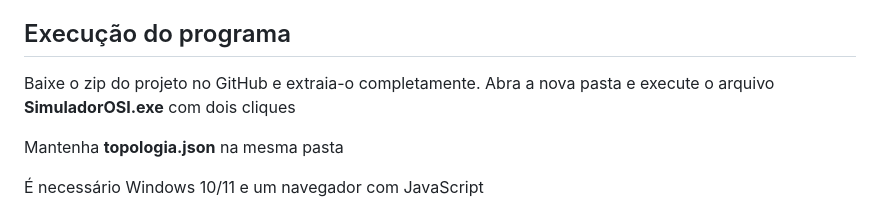
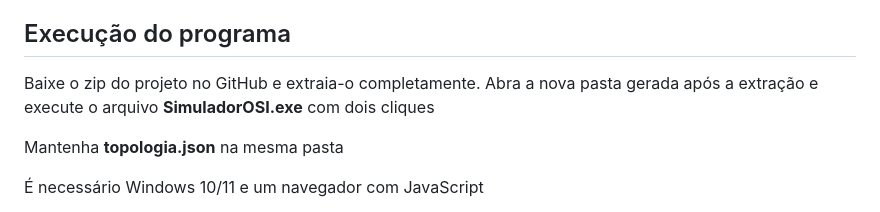
Before and after one commit to viniciussbrg/simulador-osi, a Markdown page: README.md, the part around the change. Drawn GitHub-style.

```diff
--- a/README.md
+++ b/README.md
@@ -19,7 +19,7 @@ O programa permite executar a simulação passo a passo ou de forma contínua, v
 
 ## Execução do programa
 
-Baixe o zip do projeto no GitHub e extraia-o completamente. Abra a nova pasta e execute o arquivo **SimuladorOSI.exe** com dois cliques
+Baixe o zip do projeto no GitHub e extraia-o completamente. Abra a nova pasta gerada após a extração e execute o arquivo **SimuladorOSI.exe** com dois cliques
 
 Mantenha **topologia.json** na mesma pasta
 
```
